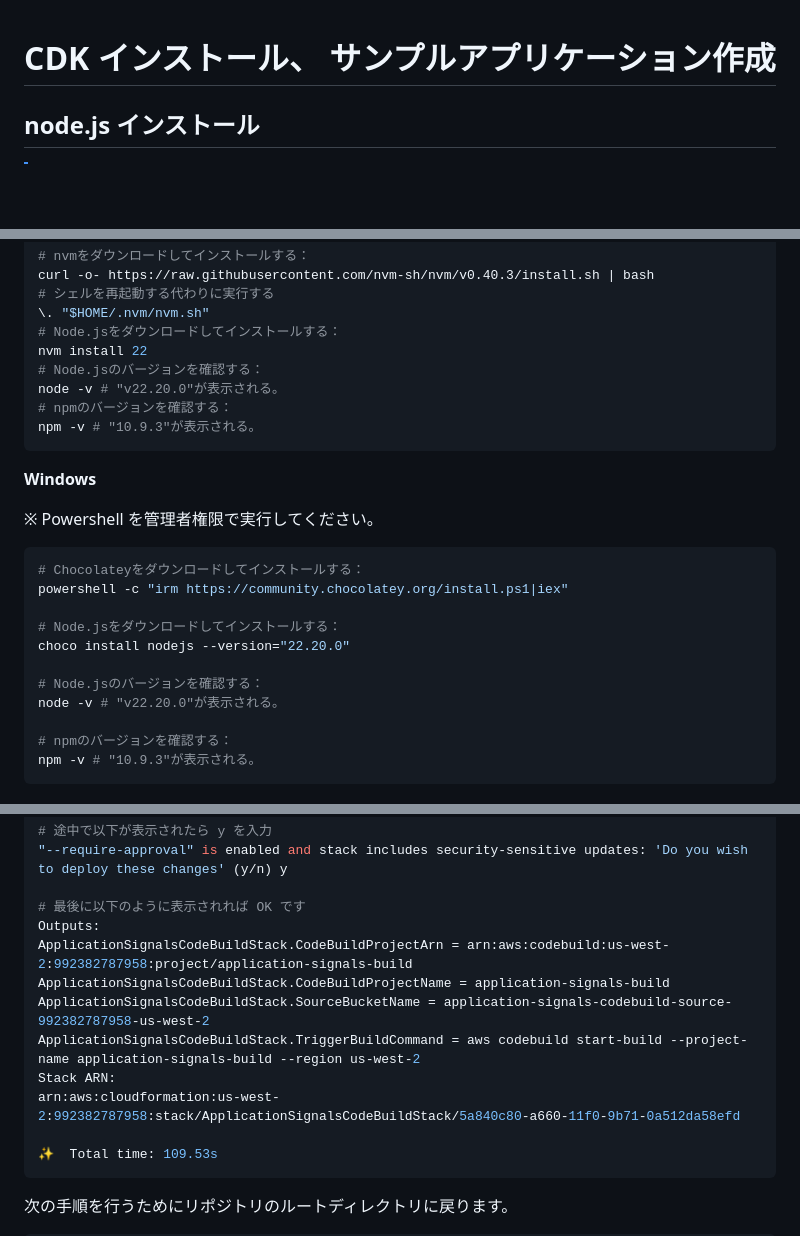
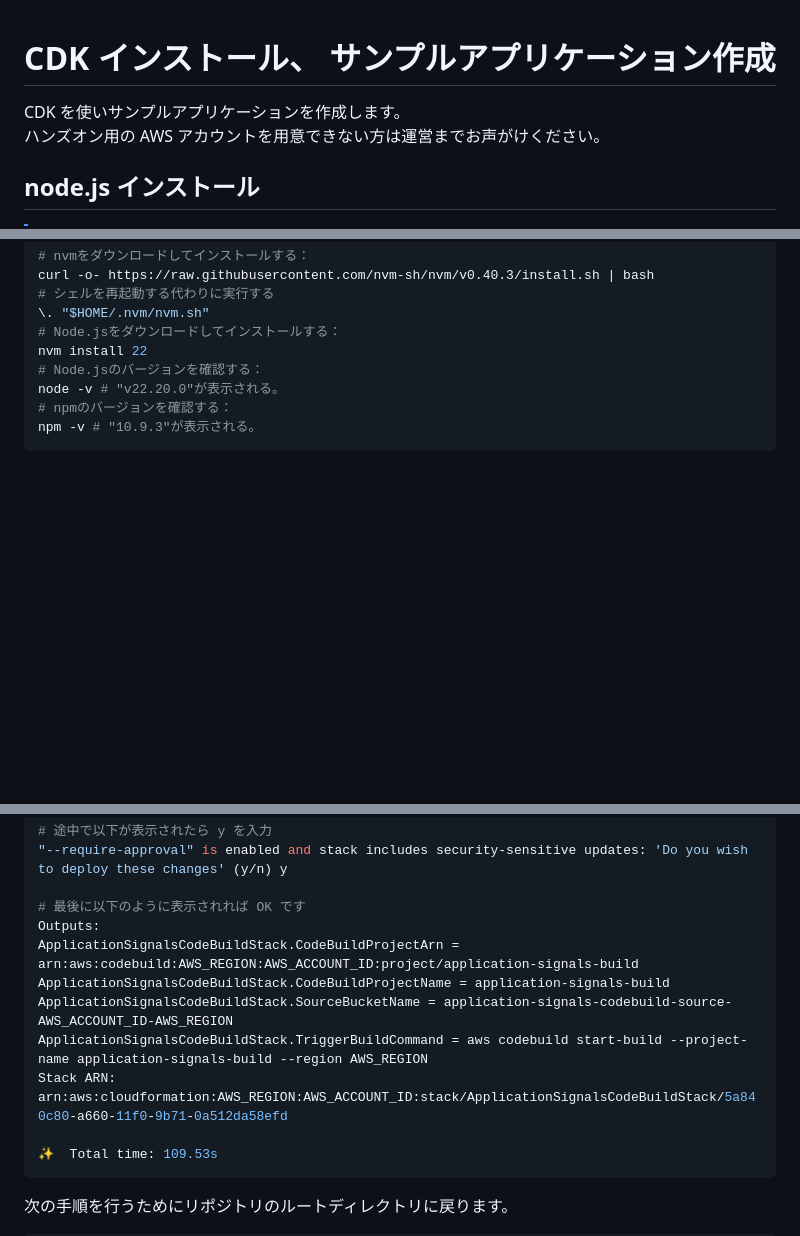
Before and after one commit to YoshiiRyo1/opsjaws-q-dev-handson, a Markdown page: 2.md, 3 parts joined by grey strips. Drawn GitHub-style; blank space fills up the shorter version.

````diff
--- a/2.md
+++ b/2.md
@@ -1,4 +1,7 @@
 # CDK インストール、 サンプルアプリケーション作成
+
+CDK を使いサンプルアプリケーションを作成します。
+ハンズオン用の AWS アカウントを用意できない方は運営までお声がけください。
 
 ## node.js インストール
 
@@ -19,24 +22,6 @@ curl -o- https://raw.githubusercontent.com/nvm-sh/nvm/v0.40.3/install.sh | bash
 nvm install 22
 # Node.jsのバージョンを確認する：
 node -v # "v22.20.0"が表示される。
-# npmのバージョンを確認する：
-npm -v # "10.9.3"が表示される。
-```
-
-**Windows**
-
-※ Powershell を管理者権限で実行してください。
-
-```powershell
-# Chocolateyをダウンロードしてインストールする：
-powershell -c "irm https://community.chocolatey.org/install.ps1|iex"
-
-# Node.jsをダウンロードしてインストールする：
-choco install nodejs --version="22.20.0"
-
-# Node.jsのバージョンを確認する：
-node -v # "v22.20.0"が表示される。
-
 # npmのバージョンを確認する：
 npm -v # "10.9.3"が表示される。
 ```
@@ -86,12 +71,12 @@ cdk deploy     # Deploys the CodeBuild stack to the specified region
 
 # 最後に以下のように表示されれば OK です
 Outputs:
-ApplicationSignalsCodeBuildStack.CodeBuildProjectArn = arn:aws:codebuild:us-west-2:992382787958:project/application-signals-build
+ApplicationSignalsCodeBuildStack.CodeBuildProjectArn = arn:aws:codebuild:AWS_REGION:AWS_ACCOUNT_ID:project/application-signals-build
 ApplicationSignalsCodeBuildStack.CodeBuildProjectName = application-signals-build
-ApplicationSignalsCodeBuildStack.SourceBucketName = application-signals-codebuild-source-992382787958-us-west-2
-ApplicationSignalsCodeBuildStack.TriggerBuildCommand = aws codebuild start-build --project-name application-signals-build --region us-west-2
+ApplicationSignalsCodeBuildStack.SourceBucketName = application-signals-codebuild-source-AWS_ACCOUNT_ID-AWS_REGION
+ApplicationSignalsCodeBuildStack.TriggerBuildCommand = aws codebuild start-build --project-name application-signals-build --region AWS_REGION
 Stack ARN:
-arn:aws:cloudformation:us-west-2:992382787958:stack/ApplicationSignalsCodeBuildStack/5a840c80-a660-11f0-9b71-0a512da58efd
+arn:aws:cloudformation:AWS_REGION:AWS_ACCOUNT_ID:stack/ApplicationSignalsCodeBuildStack/5a840c80-a660-11f0-9b71-0a512da58efd
 
 ✨  Total time: 109.53s
 ```
````
Also changed, not shown: other parts of 2.md (+1 -1 lines).
